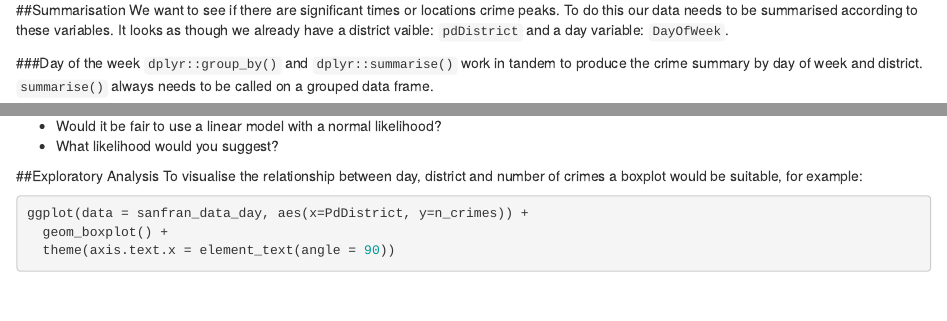
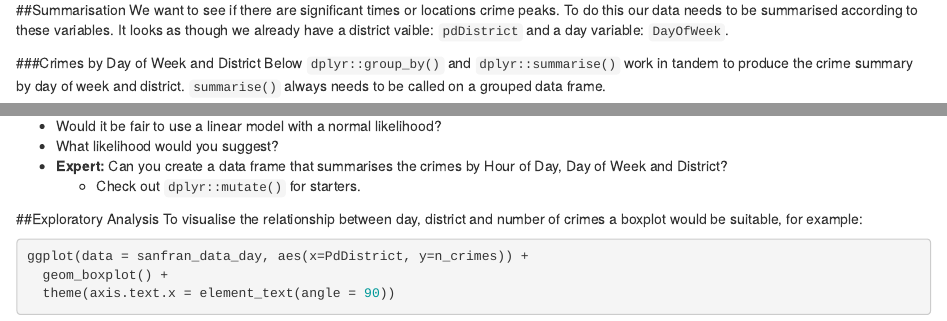
Before and after one commit to MilesMcBain/MXB344_wk2_prac, an R Markdown document (MXB344_Prac2.Rmd): the page in a window 1100 px wide, from 1650 px down, and a second part further down, joined at a grey line. Rendered offline with R 4.5, knitr and Pandoc, with nearby package versions; some code elsewhere in the file could not run offline.

Commit message:
Typos, more summarise instructions.

````diff
--- a/MXB344_Prac2.Rmd
+++ b/MXB344_Prac2.Rmd
@@ -84,8 +84,8 @@ sanfran_data <-
 ##Summarisation
 We want to see if there are significant times or locations crime peaks. To do this our data needs to be summarised according to these variables. It looks as though we already have a district vaible: `pdDistrict` and a day variable: `DayOfWeek`.
 
-###Day of the week
-`dplyr::group_by()` and `dplyr::summarise()` work in tandem to produce the crime summary by day of week and district. `summarise()` always needs to be called on a grouped data frame.
+###Crimes by Day of Week and District
+Below `dplyr::group_by()` and `dplyr::summarise()` work in tandem to produce the crime summary by day of week and district. `summarise()` always needs to be called on a grouped data frame.
 ```{r, eval=TRUE}
 sanfran_data_day <-
   sanfran_data %>%
@@ -96,6 +96,8 @@ head(sanfran_data_day)
 * What kind of data is this?
 * Would it be fair to use a linear model with a normal likelihood?
 * What likelihood would you suggest?
+* **Expert:** Can you create a data frame that summarises the crimes by Hour of Day, Day of Week and District?
+    + Check out `dplyr::mutate()` for starters.
 
 ##Exploratory Analysis
 To visualise the relationship between day, district and number of crimes a boxplot would be suitable, for example:
````
Also changed, not shown: MXB344_Prac2.Rmd (2 more changed lines).
